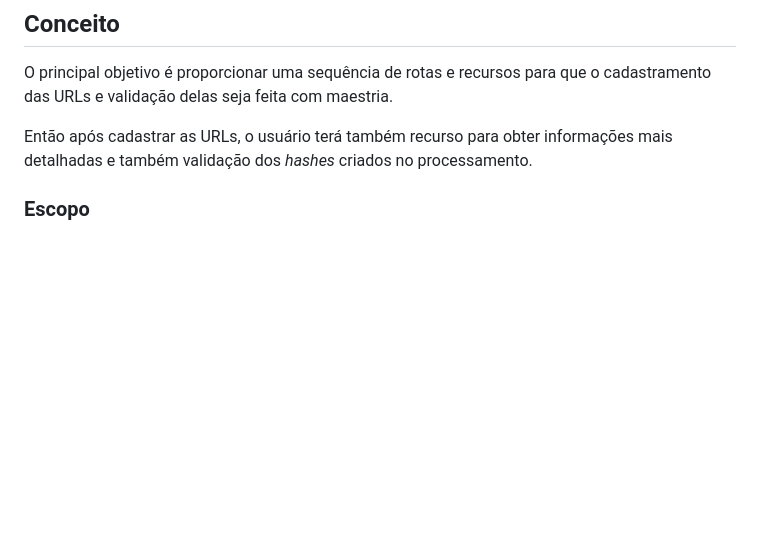
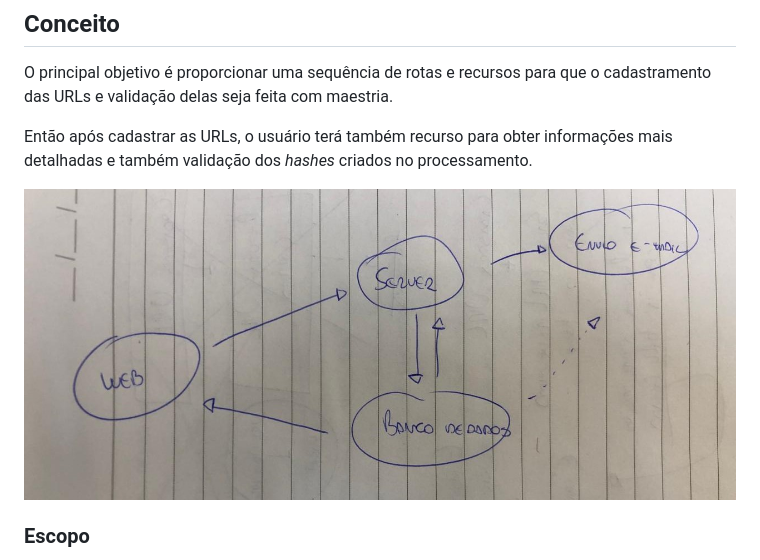
Before and after one commit to cristianprochnow/clincker-server, a Markdown page: README.md, the part around the change. Rendered like a GitHub page; pictures changed too: .github/clincker-server.jpg (added); blank space fills up the shorter version.

Commit message:
adicionar diagrama

```diff
--- a/README.md
+++ b/README.md
@@ -13,6 +13,8 @@ O principal objetivo é proporcionar uma sequência de rotas e recursos para que
 
 Então após cadastrar as URLs, o usuário terá também recurso para obter informações mais detalhadas e também validação dos _hashes_ criados no processamento.
 
+![Diagrama de Funcionamento da API](.github/clincker-server.jpg)
+
 ### Escopo
 
 O fluxo se resume ao cadastro de usuário ou então login. Com o resultado dessas rotas, ocorre o usuário que poderá então cadastrar quantas URLs desejar.
```
